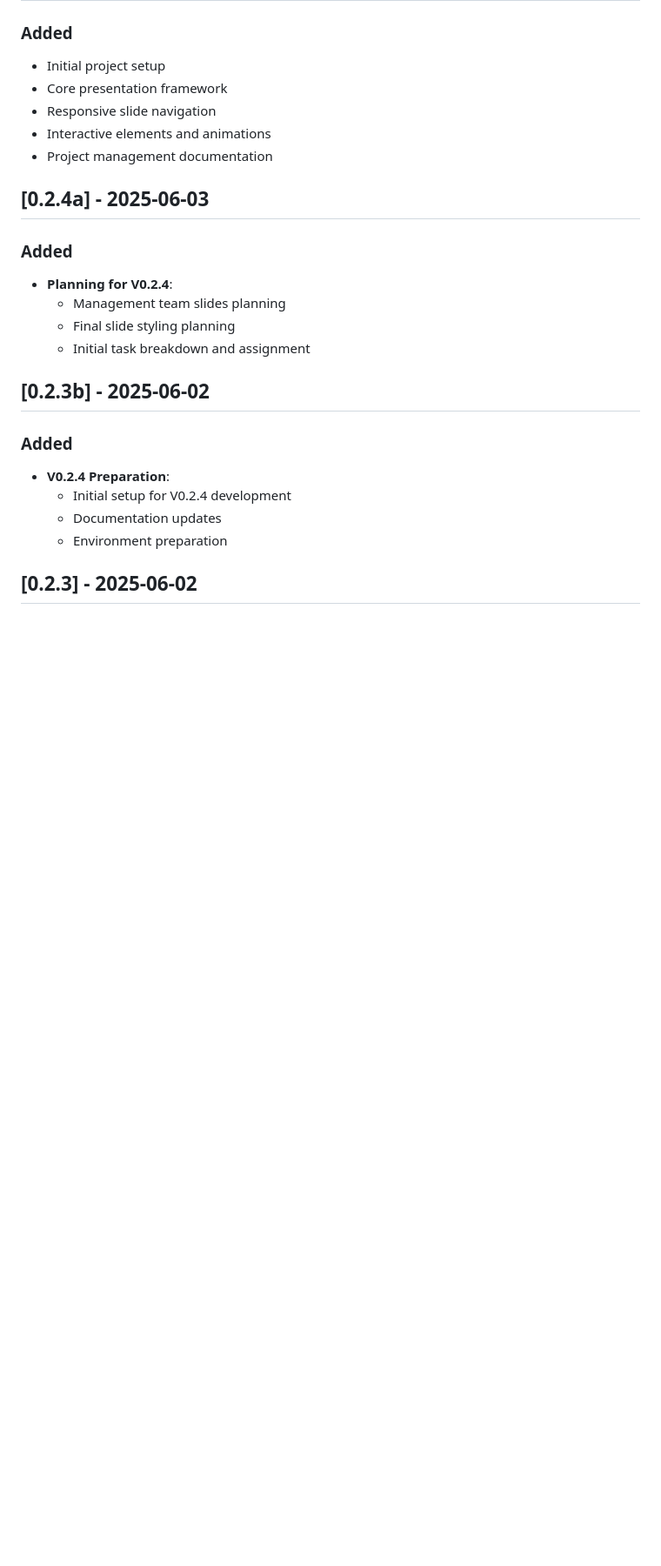
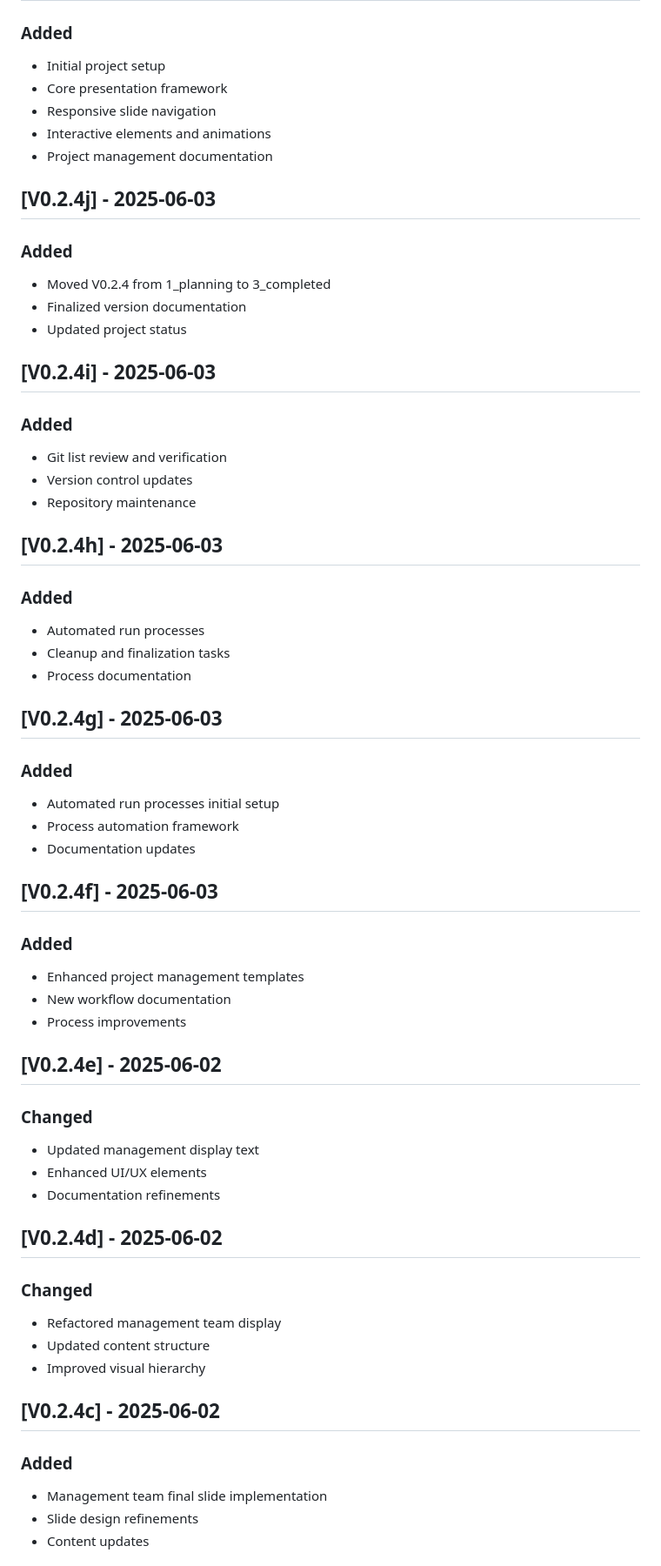
Before and after one commit to christopheryeo/sentient-BP, a Markdown page: plans/_reference/CHANGELOG.md, the part around the change printed below. Shown: that part at 87% size. GitHub-like rendering; blank space fills up the shorter version.

Commit message:
Corrected Git Version History

```diff
--- a/plans/_reference/CHANGELOG.md
+++ b/plans/_reference/CHANGELOG.md
@@ -71,18 +72,51 @@ and this project adheres to [Semantic Versioning](https://semver.org/spec/v2.0.0
 - Interactive elements and animations
 - Project management documentation
 
-## [0.2.4a] - 2025-06-03
+## [V0.2.4j] - 2025-06-03
 ### Added
-- **Planning for V0.2.4**:
-  - Management team slides planning
-  - Final slide styling planning
-  - Initial task breakdown and assignment
+- Moved V0.2.4 from 1_planning to 3_completed
+- Finalized version documentation
+- Updated project status
 
-## [0.2.3b] - 2025-06-02
+## [V0.2.4i] - 2025-06-03
 ### Added
-- **V0.2.4 Preparation**:
-  - Initial setup for V0.2.4 development
-  - Documentation updates
-  - Environment preparation
+- Git list review and verification
+- Version control updates
+- Repository maintenance
 
-## [0.2.3] - 2025-06-02
+## [V0.2.4h] - 2025-06-03
+### Added
+- Automated run processes
+- Cleanup and finalization tasks
+- Process documentation
+
+## [V0.2.4g] - 2025-06-03
+### Added
+- Automated run processes initial setup
+- Process automation framework
+- Documentation updates
+
+## [V0.2.4f] - 2025-06-03
+### Added
+- Enhanced project management templates
+- New workflow documentation
+- Process improvements
+
+## [V0.2.4e] - 2025-06-02
+### Changed
+- Updated management display text
+- Enhanced UI/UX elements
+- Documentation refinements
+
+## [V0.2.4d] - 2025-06-02
+### Changed
+- Refactored management team display
+- Updated content structure
+- Improved visual hierarchy
+
+## [V0.2.4c] - 2025-06-02
+### Added
+- Management team final slide implementation
+- Slide design refinements
+- Content updates
+
```
Also changed, not shown: other parts of plans/_reference/CHANGELOG.md (+65 -40 lines), plans/_reference/ROADMAP.md (+21 -16 lines).
